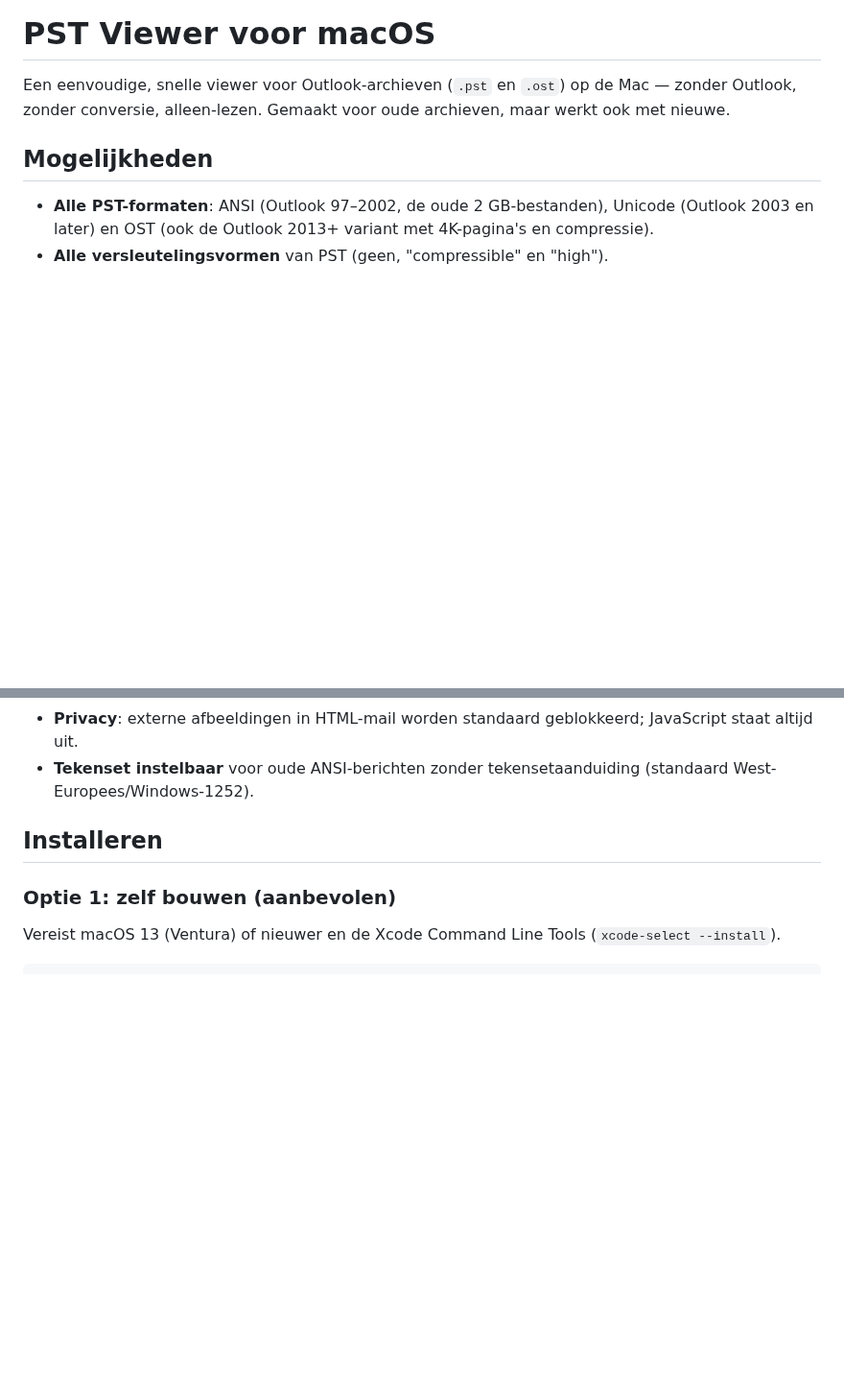
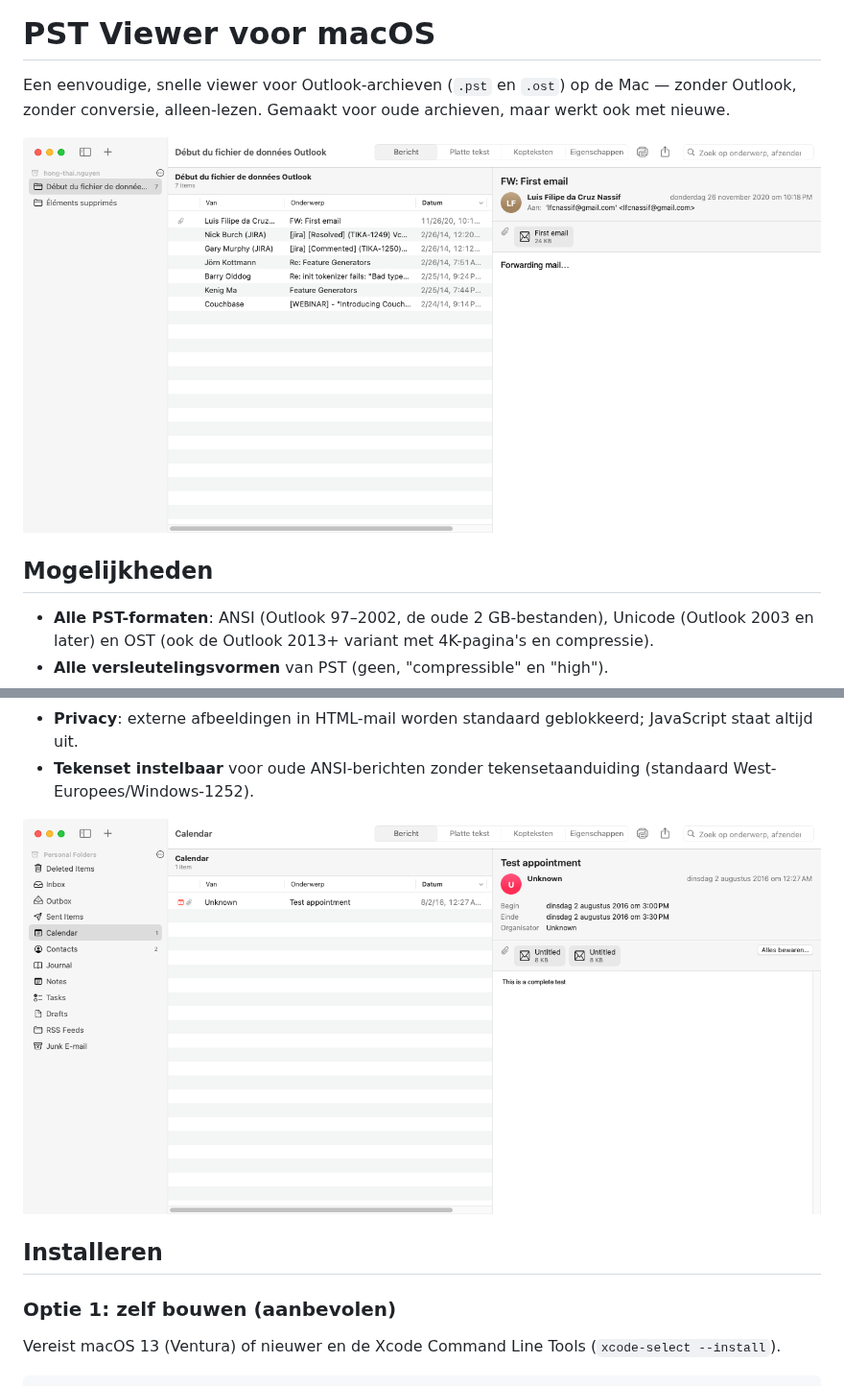
Before and after one commit to mukreb/mac-pst-viewer, a Markdown page: README.md, 2 parts joined by grey strips. Shown at 96% size. Rendered like a GitHub page; pictures changed too: docs/screenshot-ansi.png (added), docs/screenshot-viewer.png (added); blank space fills up the shorter version.

Commit message:
Readable RTF size, compact list dates, screenshots in README
Co-Authored-By: Claude Opus 5.5 <noreply@anthropic.com>
Claude-Session: https://claude.ai/code/session_011AgyvHuUF4Nm43svDre3D7

```diff
--- a/README.md
+++ b/README.md
@@ -1,6 +1,8 @@
 # PST Viewer voor macOS
 
 Een eenvoudige, snelle viewer voor Outlook-archieven (`.pst` en `.ost`) op de Mac — zonder Outlook, zonder conversie, alleen-lezen. Gemaakt voor oude archieven, maar werkt ook met nieuwe.
+
+![PST Viewer met een geopend archief](docs/screenshot-viewer.png)
 
 ## Mogelijkheden
 
@@ -17,6 +19,8 @@ Een eenvoudige, snelle viewer voor Outlook-archieven (`.pst` en `.ost`) op de Ma
 - **Kopteksten en alle MAPI-eigenschappen** bekijken (voor wie wil weten wat er precies in staat).
 - **Privacy**: externe afbeeldingen in HTML-mail worden standaard geblokkeerd; JavaScript staat altijd uit.
 - **Tekenset instelbaar** voor oude ANSI-berichten zonder tekensetaanduiding (standaard West-Europees/Windows-1252).
+
+![Agenda-item uit een oud ANSI-archief](docs/screenshot-ansi.png)
 
 ## Installeren
 
```
Also changed, not shown: docs/screenshot-welcome.png (added), 2 other files.
